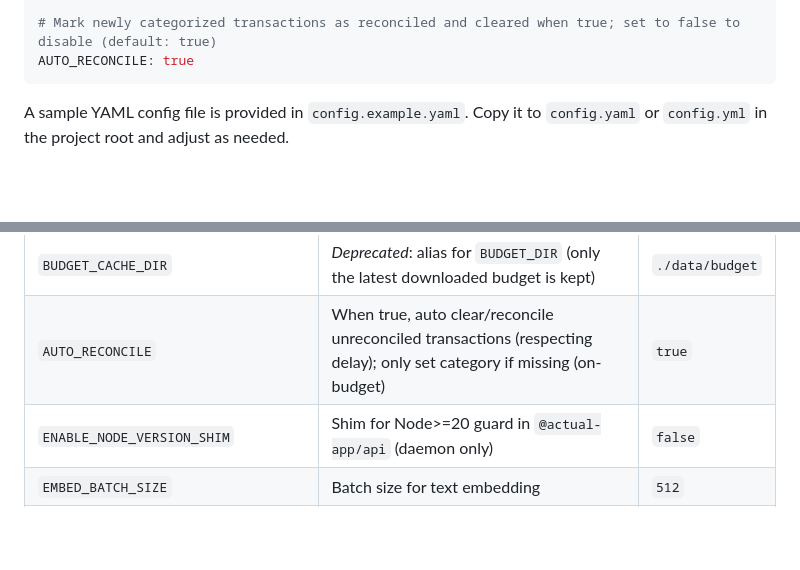
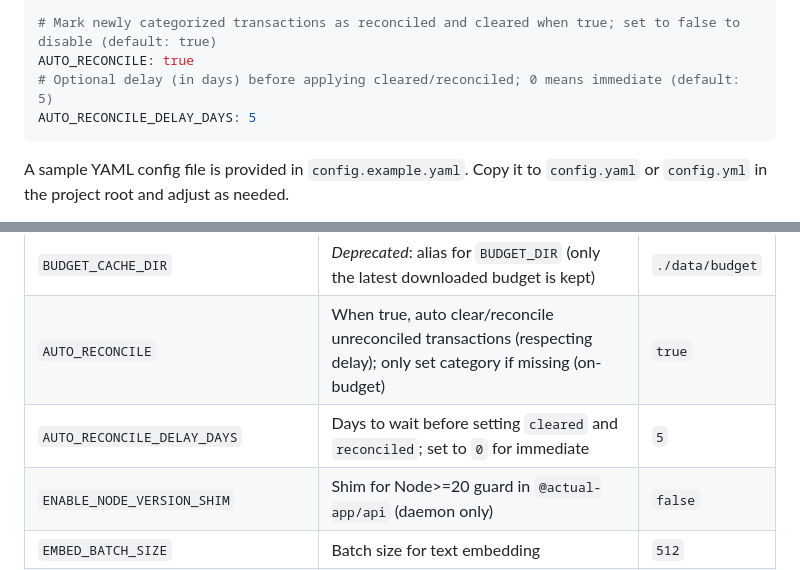
Before and after one commit to rjlee/actual-auto-categorise, a Markdown page: README.md, 2 parts joined by grey strips. GitHub-like rendering; blank space fills up the shorter version.

Commit message:
feat: add optional delay for auto-reconciliation in configuration

````diff
--- a/README.md
+++ b/README.md
@@ -105,6 +105,8 @@ CLASSIFIER_TYPE: ml
 
 # Mark newly categorized transactions as reconciled and cleared when true; set to false to disable (default: true)
 AUTO_RECONCILE: true
+# Optional delay (in days) before applying cleared/reconciled; 0 means immediate (default: 5)
+AUTO_RECONCILE_DELAY_DAYS: 5
 ```
 
 A sample YAML config file is provided in `config.example.yaml`. Copy it to `config.yaml` or `config.yml` in the project root and adjust as needed.
@@ -367,6 +369,7 @@ You can set any of these via `.env` or your preferred config file (`config.yaml/
 | `BUDGET_DIR`                        | Base directory for Actual Budget download cache (only the latest downloaded budget is kept)                            | `./data/budget` |
 | `BUDGET_CACHE_DIR`                  | _Deprecated_: alias for `BUDGET_DIR` (only the latest downloaded budget is kept)                                       | `./data/budget` |
 | `AUTO_RECONCILE`                    | When true, auto clear/reconcile unreconciled transactions (respecting delay); only set category if missing (on-budget) | `true`          |
+| `AUTO_RECONCILE_DELAY_DAYS`         | Days to wait before setting `cleared` and `reconciled`; set to `0` for immediate                                       | `5`             |
 | `ENABLE_NODE_VERSION_SHIM`          | Shim for Node>=20 guard in `@actual-app/api` (daemon only)                                                             | `false`         |
 | `EMBED_BATCH_SIZE`                  | Batch size for text embedding                                                                                          | `512`           |
 | `CLASSIFY_CRON`                     | Cron schedule for classification daemon                                                                                | `0 * * * *`     |
````
